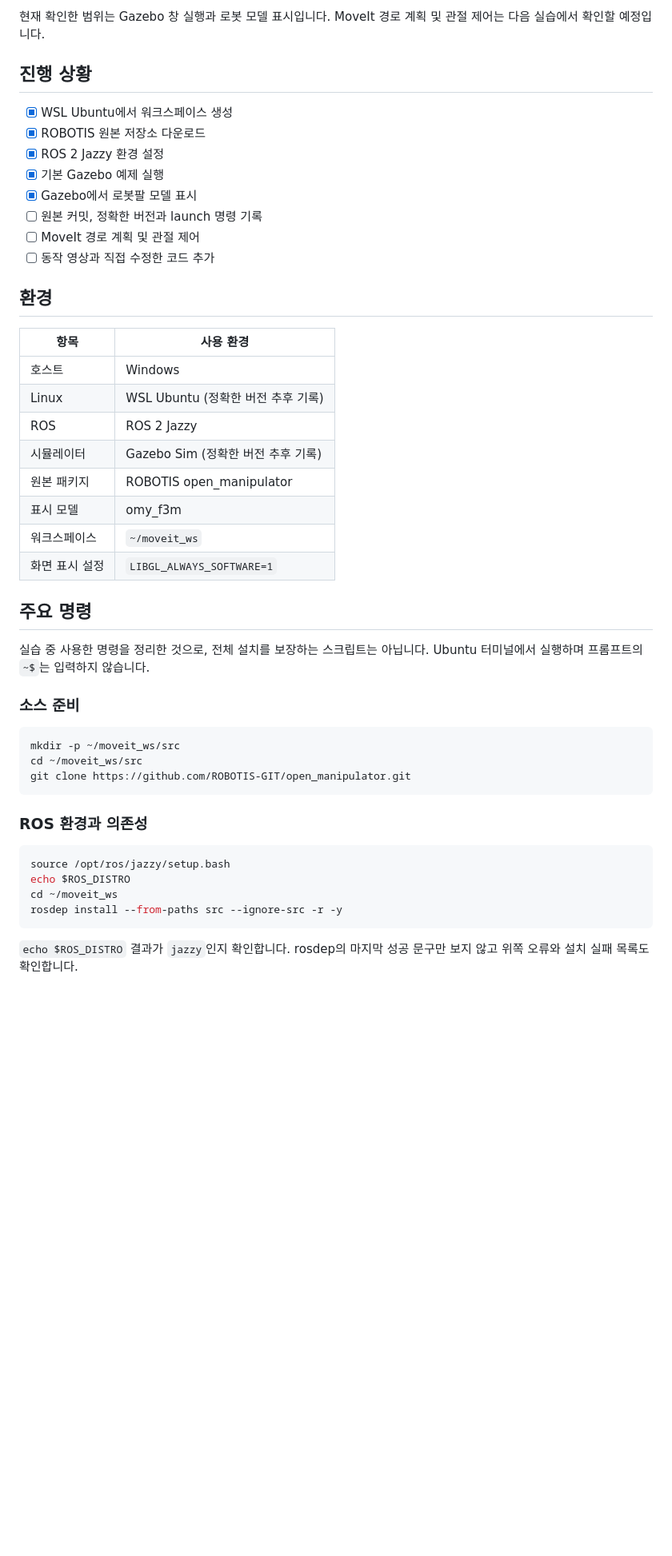
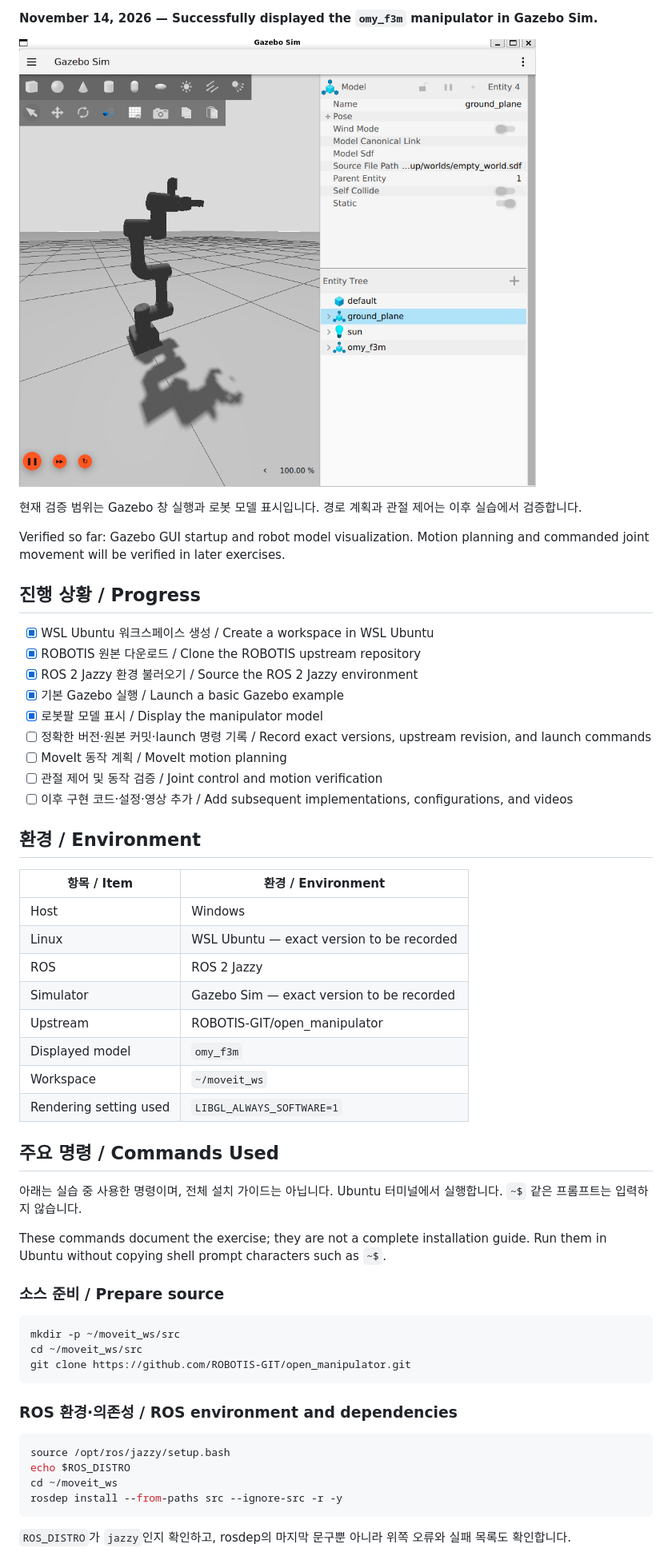
Before and after one commit to subeen-ko/ros2-manipulator-learning, a Markdown page: README.md, the part around one of its changes. Shown at 80% size. GitHub-like rendering; pictures changed too: gazebo-manipulator.png (added); blank space fills up the shorter version.

Commit message:
docs: add bilingual portfolio and Gazebo demonstration

````diff
--- a/README.md
+++ b/README.md
@@ -12,35 +12,44 @@ Windows의 WSL Ubuntu에서 로봇팔 시뮬레이션 환경을 구성하고, Mo
 
-현재 확인한 범위는 Gazebo 창 실행과 로봇 모델 표시입니다. MoveIt 경로 계획 및 관절 제어는 다음 실습에서 확인할 예정입니다.
+**November 14, 2026 — Successfully displayed the `omy_f3m` manipulator in Gazebo Sim.**
 
-## 진행 상황
+![Manipulator displayed in Gazebo Sim](gazebo-manipulator.png)
 
-- [x] WSL Ubuntu에서 워크스페이스 생성
-- [x] ROBOTIS 원본 저장소 다운로드
-- [x] ROS 2 Jazzy 환경 설정
-- [x] 기본 Gazebo 예제 실행
-- [x] Gazebo에서 로봇팔 모델 표시
-- [ ] 원본 커밋, 정확한 버전과 launch 명령 기록
-- [ ] MoveIt 경로 계획 및 관절 제어
-- [ ] 동작 영상과 직접 수정한 코드 추가
+현재 검증 범위는 Gazebo 창 실행과 로봇 모델 표시입니다. 경로 계획과 관절 제어는 이후 실습에서 검증합니다.
 
-## 환경
+Verified so far: Gazebo GUI startup and robot model visualization. Motion planning and commanded joint movement will be verified in later exercises.
 
-| 항목 | 사용 환경 |
+## 진행 상황 / Progress
+
+- [x] WSL Ubuntu 워크스페이스 생성 / Create a workspace in WSL Ubuntu
+- [x] ROBOTIS 원본 다운로드 / Clone the ROBOTIS upstream repository
+- [x] ROS 2 Jazzy 환경 불러오기 / Source the ROS 2 Jazzy environment
+- [x] 기본 Gazebo 실행 / Launch a basic Gazebo example
+- [x] 로봇팔 모델 표시 / Display the manipulator model
+- [ ] 정확한 버전·원본 커밋·launch 명령 기록 / Record exact versions, upstream revision, and launch commands
+- [ ] MoveIt 동작 계획 / MoveIt motion planning
+- [ ] 관절 제어 및 동작 검증 / Joint control and motion verification
+- [ ] 이후 구현 코드·설정·영상 추가 / Add subsequent implementations, configurations, and videos
+
+## 환경 / Environment
+
+| 항목 / Item | 환경 / Environment |
 | --- | --- |
-| 호스트 | Windows |
-| Linux | WSL Ubuntu (정확한 버전 추후 기록) |
+| Host | Windows |
+| Linux | WSL Ubuntu — exact version to be recorded |
 | ROS | ROS 2 Jazzy |
-| 시뮬레이터 | Gazebo Sim (정확한 버전 추후 기록) |
-| 원본 패키지 | ROBOTIS open_manipulator |
-| 표시 모델 | omy_f3m |
-| 워크스페이스 | `~/moveit_ws` |
-| 화면 표시 설정 | `LIBGL_ALWAYS_SOFTWARE=1` |
+| Simulator | Gazebo Sim — exact version to be recorded |
+| Upstream | ROBOTIS-GIT/open_manipulator |
+| Displayed model | `omy_f3m` |
+| Workspace | `~/moveit_ws` |
+| Rendering setting used | `LIBGL_ALWAYS_SOFTWARE=1` |
 
-## 주요 명령
+## 주요 명령 / Commands Used
 
-실습 중 사용한 명령을 정리한 것으로, 전체 설치를 보장하는 스크립트는 아닙니다. Ubuntu 터미널에서 실행하며 프롬프트의 `~$`는 입력하지 않습니다.
+아래는 실습 중 사용한 명령이며, 전체 설치 가이드는 아닙니다. Ubuntu 터미널에서 실행합니다. `~$` 같은 프롬프트는 입력하지 않습니다.
 
-### 소스 준비
+These commands document the exercise; they are not a complete installation guide. Run them in Ubuntu without copying shell prompt characters such as `~$`.
+
+### 소스 준비 / Prepare source
 
 ```bash
 mkdir -p ~/moveit_ws/src
@@ -48,7 +57,7 @@ cd ~/moveit_ws/src
 git clone https://github.com/ROBOTIS-GIT/open_manipulator.git
 ```
 
-### ROS 환경과 의존성
+### ROS 환경·의존성 / ROS environment and dependencies
 
 ```bash
 source /opt/ros/jazzy/setup.bash
@@ -57,5 +66,5 @@ cd ~/moveit_ws
 rosdep install --from-paths src --ignore-src -r -y
 ```
 
-`echo $ROS_DISTRO` 결과가 `jazzy`인지 확인합니다. rosdep의 마지막 성공 문구만 보지 않고 위쪽 오류와 설치 실패 목록도 확인합니다.
+`ROS_DISTRO`가 `jazzy`인지 확인하고, rosdep의 마지막 문구뿐 아니라 위쪽 오류와 실패 목록도 확인합니다.
 
````
Also changed, not shown: other parts of README.md (+51 -31 lines), 1 other file.
